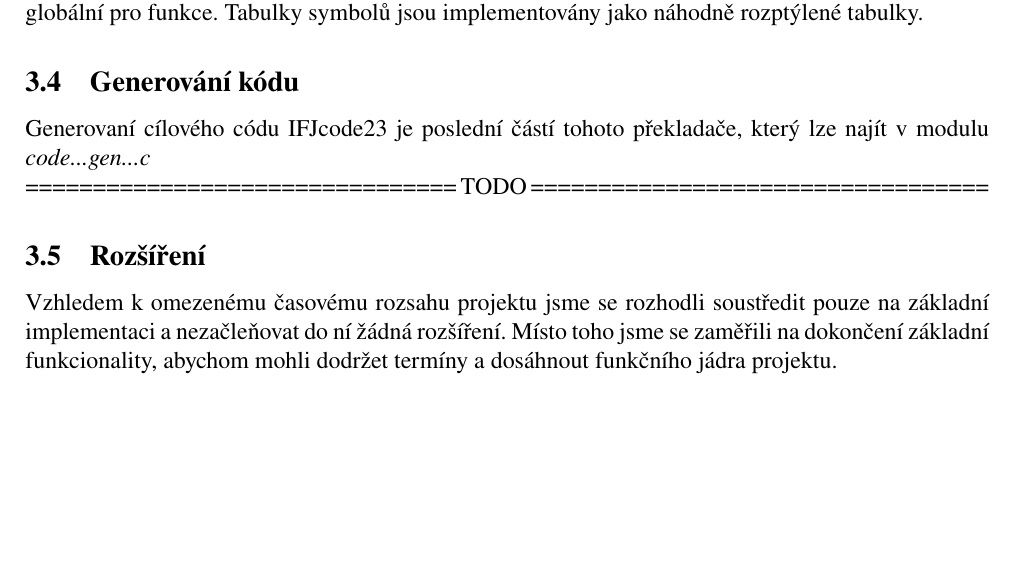
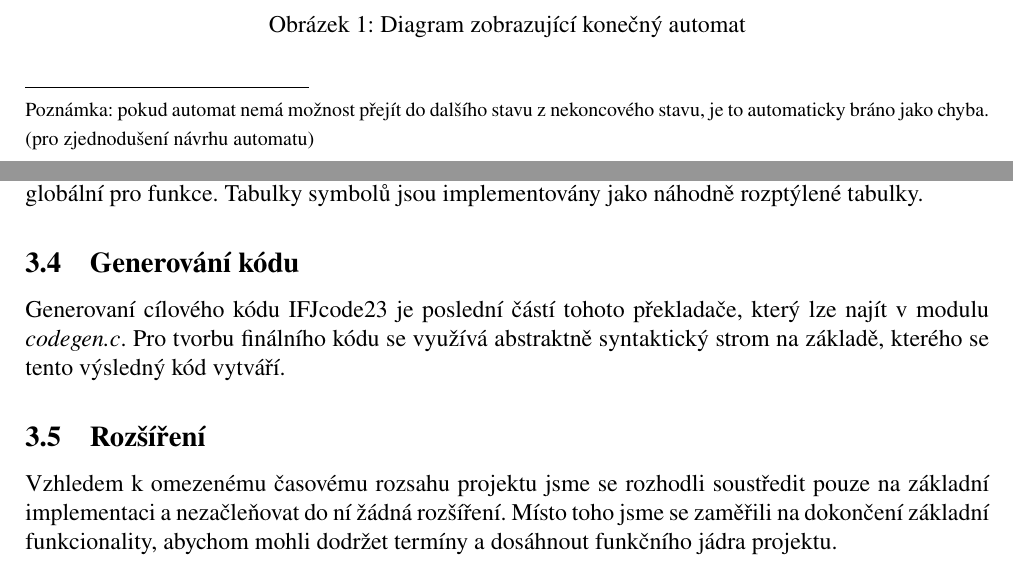
Before and after one commit to BonnyAD9/ifj23, a LaTeX document (dokument/dokumentace.tex): part of page 8 of 9 before the commit and two parts of pages 4 and 8 of 9 after it, the two joined at a grey line, cut at the place of the change, the shorter picture padded with empty space. Compiled offline with pdfLaTeX.

Commit message:
Dokumentace

```diff
--- a/dokument/dokumentace.tex
+++ b/dokument/dokumentace.tex
@@ -20,6 +20,8 @@
     \usepackage{tabularx} % lepší tabulky
     \usepackage{array} % lepší tabulky
     \usepackage[table]{xcolor} % barvy tabulek
+    \usepackage{float}
+
 
 
     %%%%%%%%%%%%%%%%%%%%%%%%%%%%%%% Makra a přizpůsobení dokumentu %%%%%%%%%%%%%%%%%%%%%%%%%%%%%%%%
@@ -126,4 +131,10 @@
+                    \caption{Diagram zobrazující konečný automat}
+                \end{figure}
 
+                \rule{5cm}{0.4pt} \\
+                {\footnotesize Poznámka: pokud automat nemá možnost přejít do dalšího stavu z
+                nekoncového stavu, je to automaticky bráno jako chyba. (pro zjednodušení návrhu
+                automatu)}
             \newpage
 
     %%%%%%%%%%%%%%%%%%%%%%%%%%%%%%%%%%%%% Lexikální analýza %%%%%%%%%%%%%%%%%%%%%%%%%%%%%%%%%%%%%%%
@@ -316,10 +327,9 @@
 
     %%%%%%%%%%%%%%%%%%%%%%%%%%%%%%%%%%%%%%%%%% Codegen %%%%%%%%%%%%%%%%%%%%%%%%%%%%%%%%%%%%%%%%%%%%
         \subsection{Generování kódu} \label{codegen}
-            Generovaní cílového códu IFJcode23 je poslední částí tohoto překladače, který lze najít
-            v modulu \textit{code...gen...c} \\
-            ================================ TODO ==================================
-
+            Generovaní cílového kódu IFJcode23 je poslední částí tohoto překladače, který lze najít
+            v modulu \textit{codegen.c}. Pro tvorbu finálního kódu se využívá abstraktně syntaktický strom
+            na základě, kterého se tento výsledný kód vytváří.
     %%%%%%%%%%%%%%%%%%%%%%%%%%%%%%%%%%%%%%%%%% Codegen %%%%%%%%%%%%%%%%%%%%%%%%%%%%%%%%%%%%%%%%%%%%
 
     %%%%%%%%%%%%%%%%%%%%%%%%%%%%%%%%%%%%%%%%% Rozšíření %%%%%%%%%%%%%%%%%%%%%%%%%%%%%%%%%%%%%%%%%%%
```
Also changed, not shown: dokument/dokumentace.pdf, dokument/pictures/KO.png (added), dokument/dokumentace.tex (11 more changed lines), 5 other files.
